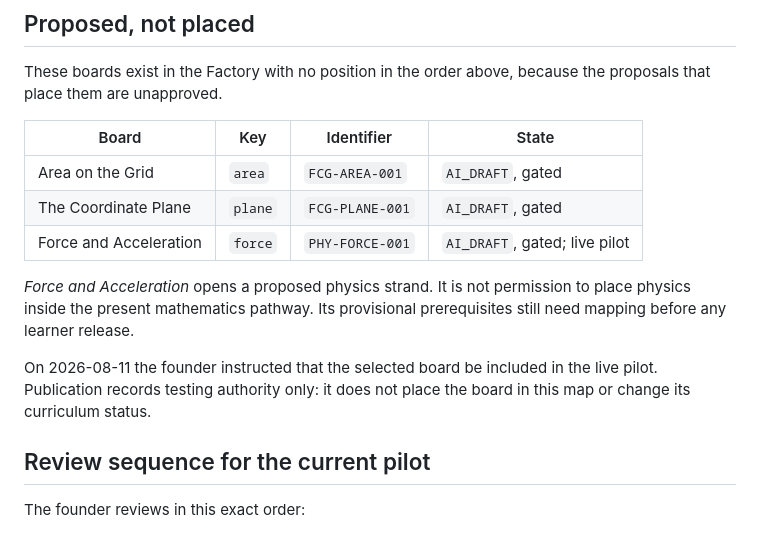
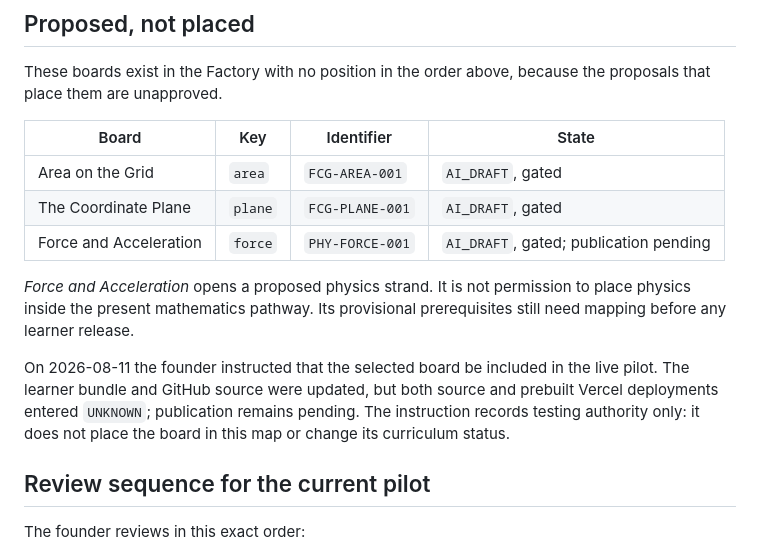
Before and after one commit to alisid0/QUBIX_UNI-, a Markdown page: curriculum/02-MAIN-CURRICULUM-MAP.md, the part around the change. Rendered like a GitHub page.

```diff
--- a/curriculum/02-MAIN-CURRICULUM-MAP.md
+++ b/curriculum/02-MAIN-CURRICULUM-MAP.md
@@ -41,15 +41,17 @@ the proposals that place them are unapproved.
 |---|---|---|---|
 | Area on the Grid | `area` | `FCG-AREA-001` | `AI_DRAFT`, gated |
 | The Coordinate Plane | `plane` | `FCG-PLANE-001` | `AI_DRAFT`, gated |
-| Force and Acceleration | `force` | `PHY-FORCE-001` | `AI_DRAFT`, gated; live pilot |
+| Force and Acceleration | `force` | `PHY-FORCE-001` | `AI_DRAFT`, gated; publication pending |
 
 *Force and Acceleration* opens a proposed physics strand. It is not permission
 to place physics inside the present mathematics pathway. Its provisional
 prerequisites still need mapping before any learner release.
 
 On 2026-08-11 the founder instructed that the selected board be included in the
-live pilot. Publication records testing authority only: it does not place the
-board in this map or change its curriculum status.
+live pilot. The learner bundle and GitHub source were updated, but both source
+and prebuilt Vercel deployments entered `UNKNOWN`; publication remains pending.
+The instruction records testing authority only: it does not place the board in
+this map or change its curriculum status.
 
 ## Review sequence for the current pilot
 
```
Also changed, not shown: curriculum/STATUS.md (+11 -9 lines), curriculum/bb/PHY-FORCE-001-FORCE-AND-ACCELERATION.md (+4 -3 lines).
